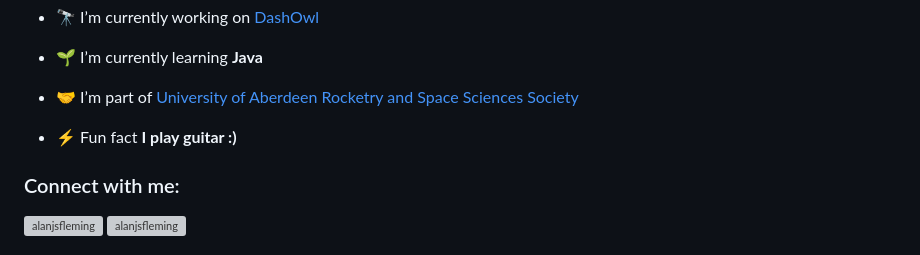
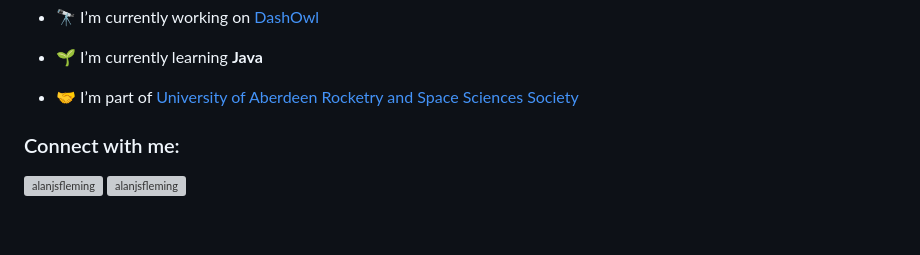
Before and after one commit to alanjsfleming/alanjsfleming, a Markdown page: README.md, the part around the change. Drawn GitHub-style; blank space fills up the shorter version; grey boxes are pictures that could not be loaded.

```diff
--- a/README.md
+++ b/README.md
@@ -6,8 +6,6 @@
 - 🌱 I’m currently learning **Java**
 
 - 🤝 I’m part of [University of Aberdeen Rocketry and Space Sciences Society](https://github.com/AberdeenRSS)
-
-- ⚡ Fun fact **I play guitar :)**
 
 <h3 align="left">Connect with me:</h3>
 <p align="left">
```
